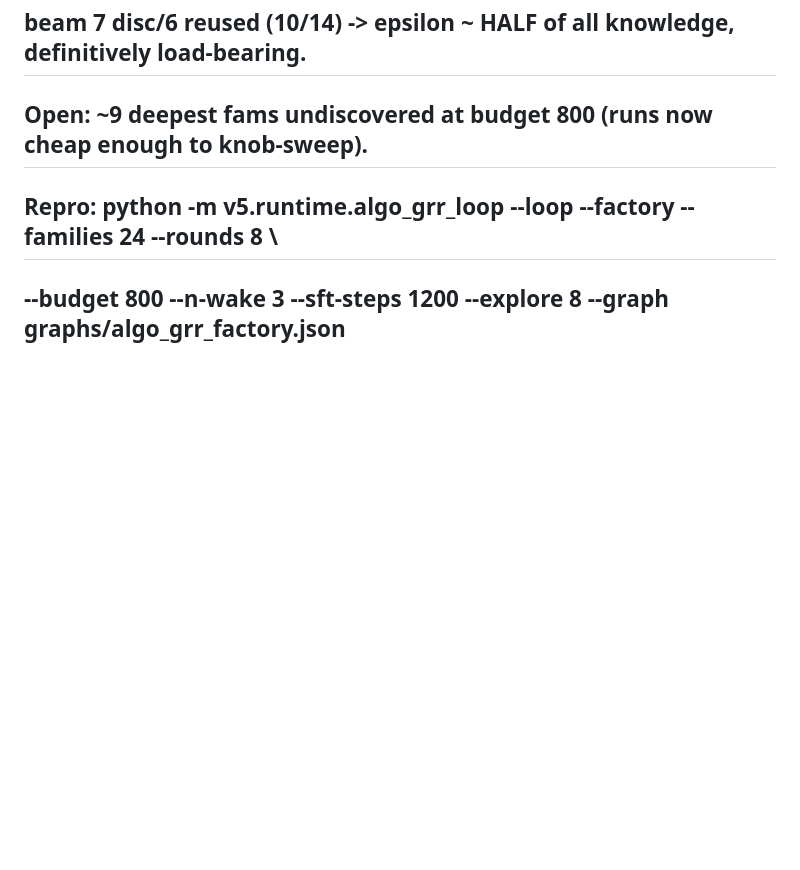
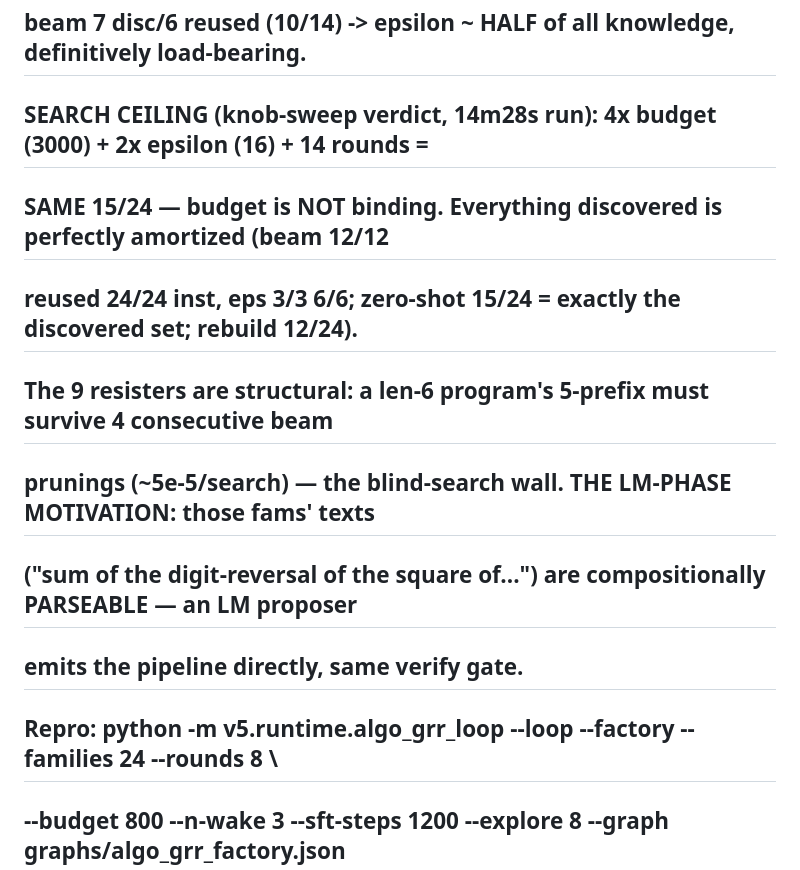
Before and after one commit to The-Only-Lazy-Guy/Agentic-Graph-Reasoner, a Markdown page: READ_THIS.md, the part around the change. Rendered like a GitHub page; blank space fills up the shorter version.

Commit message:
docs: READ_THIS — search-ceiling verdict: budget NOT binding (15/24 twice), LM-proposer motivated
4x budget + 2x epsilon + 14 rounds = same 15/24; everything discovered amortizes perfectly
(zero-shot = exactly the discovered set). The 9 resisters are the blind-search wall (len-6 prefix
must survive 4 beam prunings ~5e-5/search). Their texts are compositionally parseable -> the LM
enters as PROPOSER (emit pipelines from language, same verify gate), then atom author, then
reconsolidation.

Co-Authored-By: Claude Fable 5 <noreply@anthropic.com>

```diff
--- a/READ_THIS.md
+++ b/READ_THIS.md
@@ -90,7 +90,13 @@ Trained: artifacts/grr6_trm.pt, artifacts/grr6_dsl.pt.
 ##   PROVENANCE->REUSE (per-node origin/found_round; "does exploration find load-bearing programs?"):
 ##     run A: beam 10/10 reused (19/20 inst), eps 5 disc/3 reused | run B: eps 8 disc/7 reused (11/16),
 ##     beam 7 disc/6 reused (10/14) -> epsilon ~ HALF of all knowledge, definitively load-bearing.
-##   Open: ~9 deepest fams undiscovered at budget 800 (runs now cheap enough to knob-sweep).
+##   SEARCH CEILING (knob-sweep verdict, 14m28s run): 4x budget (3000) + 2x epsilon (16) + 14 rounds =
+##     SAME 15/24 — budget is NOT binding. Everything discovered is perfectly amortized (beam 12/12
+##     reused 24/24 inst, eps 3/3 6/6; zero-shot 15/24 = exactly the discovered set; rebuild 12/24).
+##     The 9 resisters are structural: a len-6 program's 5-prefix must survive 4 consecutive beam
+##     prunings (~5e-5/search) — the blind-search wall. THE LM-PHASE MOTIVATION: those fams' texts
+##     ("sum of the digit-reversal of the square of...") are compositionally PARSEABLE — an LM proposer
+##     emits the pipeline directly, same verify gate.
 ##   Repro: python -m v5.runtime.algo_grr_loop --loop --factory --families 24 --rounds 8 \
 ##            --budget 800 --n-wake 3 --sft-steps 1200 --explore 8 --graph graphs/algo_grr_factory.json
 ## GRR-9 h2h VERDICT (real mpnet, 32 factory fams, held-out-PHRASING eval, 3 seeds):
```
